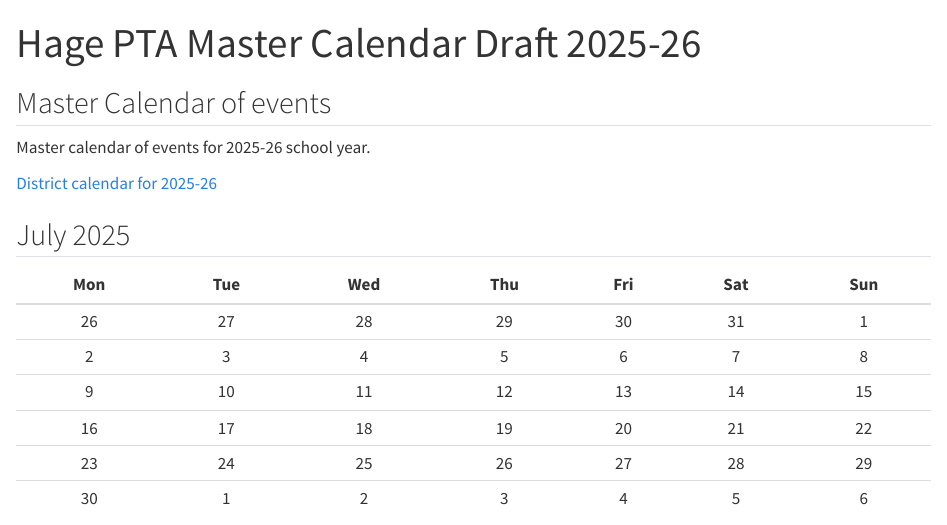
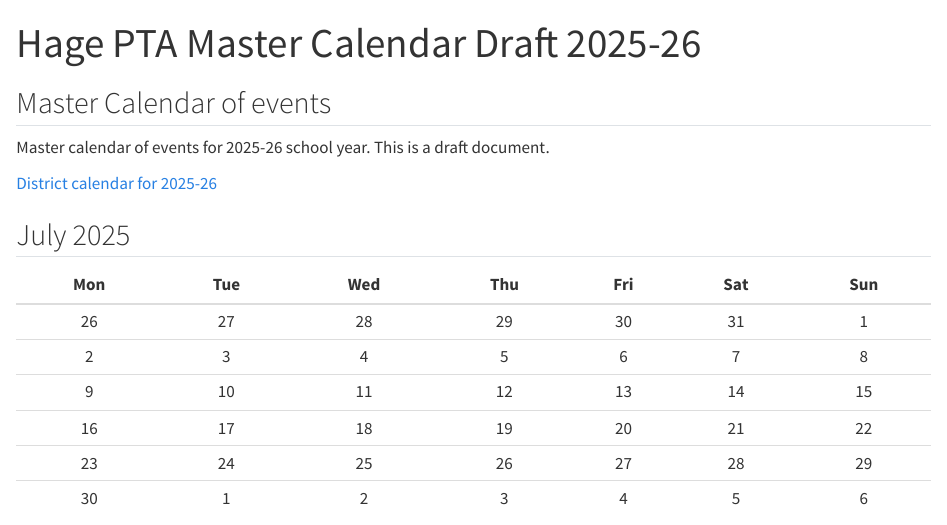
Before and after one commit to indapa/hage-pta, a Quarto document (master_calendar.qmd): the page in a window 1100 px wide, from its top. Rendered offline with R 4.5, knitr and Pandoc in place of Quarto, with nearby package versions.

Commit message:
Update master calendar introduction to clarify draft status for 2025-26

```diff
--- a/master_calendar.qmd
+++ b/master_calendar.qmd
@@ -14,7 +14,7 @@ jupyter: python3
 
 ## Master Calendar of events
 
-Master calendar of events for 2025-26 school year.
+Master calendar of events for 2025-26 school year. This is a draft document.
 
 [District calendar for 2025-26](https://cdnsm5-ss18.sharpschool.com/UserFiles/Servers/Server_27732394/File/Academics/Academic%20Calendars/Traditional/Final%202025-26%20Academic%20Calendar%202025-26.pdf)
 
```
